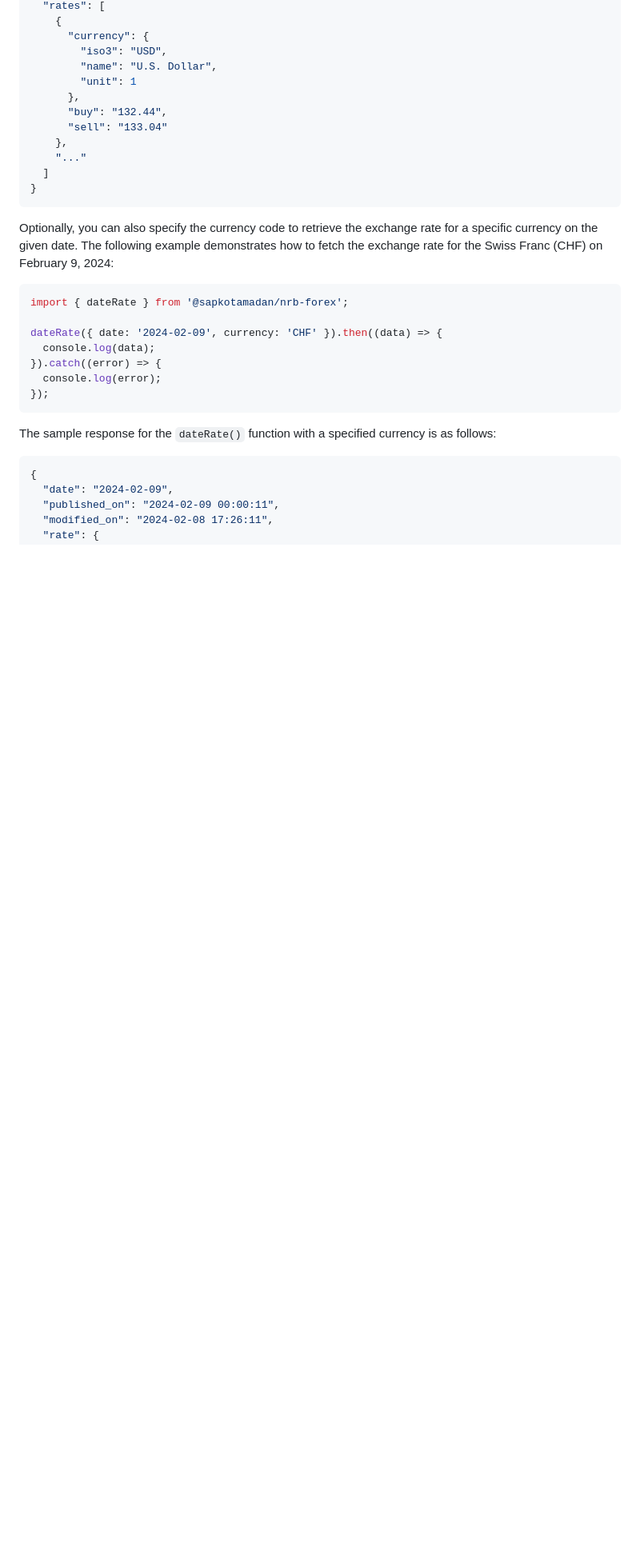
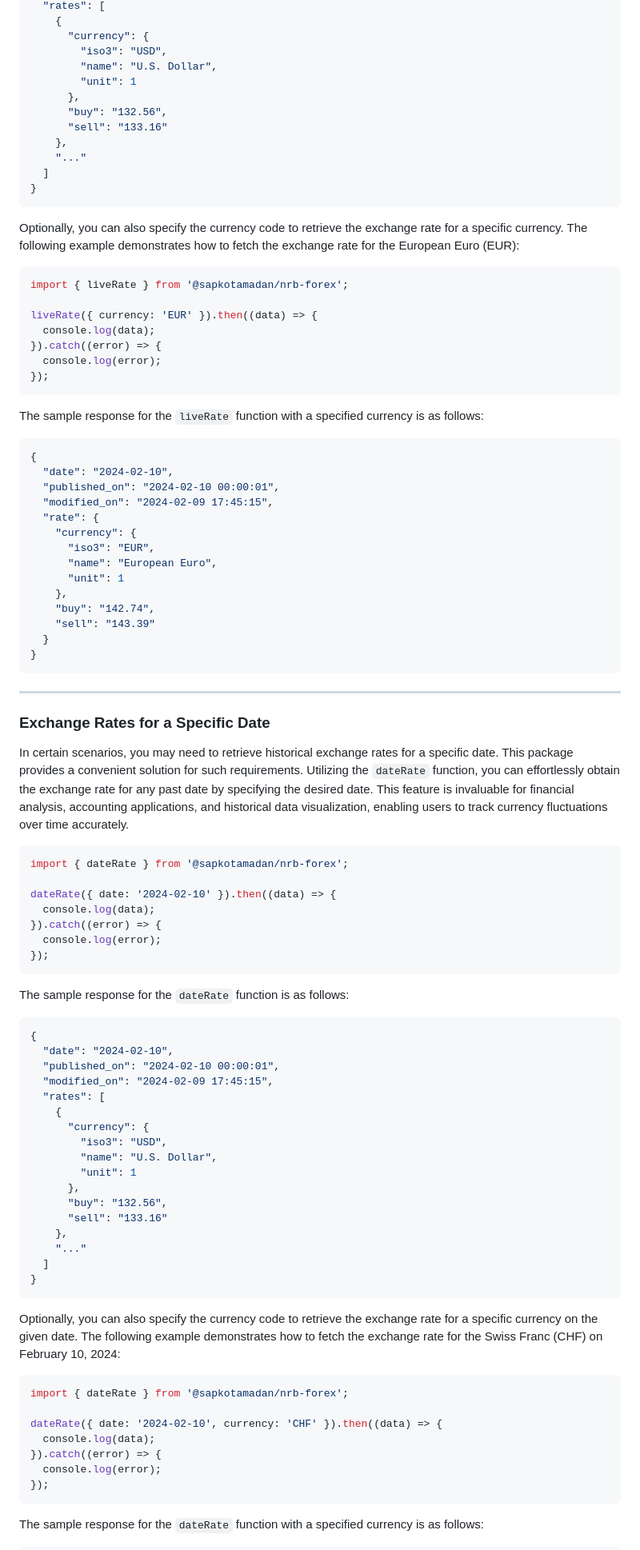
Before and after one commit to remotemerge/nrb-forex-node, a Markdown page: README.md, the part around one of its changes. Shown at 80% size. Drawn GitHub-style; blank space fills up the shorter version.

Commit message:
Update doc with sample output

````diff
--- a/README.md
+++ b/README.md
@@ -58,30 +42,94 @@ The sample response for the `dateRate()` function is as follows:
         "name": "U.S. Dollar",
         "unit": 1
       },
-      "buy": "132.44",
-      "sell": "133.04"
+      "buy": "132.56",
+      "sell": "133.16"
     },
     "..."
   ]
 }
 ```
 
-Optionally, you can also specify the currency code to retrieve the exchange rate for a specific currency on the given date. The following example demonstrates how to fetch the exchange rate for the Swiss Franc (CHF) on February 9, 2024:
+Optionally, you can also specify the currency code to retrieve the exchange rate for a specific currency. The following example demonstrates how to fetch the exchange rate for the European Euro (EUR):
 
 ```javascript
-import { dateRate } from '@sapkotamadan/nrb-forex';
+import { liveRate } from '@sapkotamadan/nrb-forex';
 
-dateRate({ date: '2024-02-09', currency: 'CHF' }).then((data) => {
+liveRate({ currency: 'EUR' }).then((data) => {
   console.log(data);
 }).catch((error) => {
   console.log(error);
 });
 ```
 
-The sample response for the `dateRate()` function with a specified currency is as follows:
+The sample response for the `liveRate` function with a specified currency is as follows:
 
 ```json
 {
-  "date": "2024-02-09",
-  "published_on": "2024-02-09 00:00:11",
-  "modified_on": "2024-02-08 17:26:11",
+  "date": "2024-02-10",
+  "published_on": "2024-02-10 00:00:01",
+  "modified_on": "2024-02-09 17:45:15",
+  "rate": {
+    "currency": {
+      "iso3": "EUR",
+      "name": "European Euro",
+      "unit": 1
+    },
+    "buy": "142.74",
+    "sell": "143.39"
+  }
+}
+```
+
+<hr />
+
+### Exchange Rates for a Specific Date
+
+In certain scenarios, you may need to retrieve historical exchange rates for a specific date. This package provides a convenient solution for such requirements. Utilizing the `dateRate` function, you can effortlessly obtain the exchange rate for any past date by specifying the desired date. This feature is invaluable for financial analysis, accounting applications, and historical data visualization, enabling users to track currency fluctuations over time accurately.
+
+```javascript
+import { dateRate } from '@sapkotamadan/nrb-forex';
+
+dateRate({ date: '2024-02-10' }).then((data) => {
+  console.log(data);
+}).catch((error) => {
+  console.log(error);
+});
+```
+
+The sample response for the `dateRate` function is as follows:
+
+```json
+{
+  "date": "2024-02-10",
+  "published_on": "2024-02-10 00:00:01",
+  "modified_on": "2024-02-09 17:45:15",
+  "rates": [
+    {
+      "currency": {
+        "iso3": "USD",
+        "name": "U.S. Dollar",
+        "unit": 1
+      },
+      "buy": "132.56",
+      "sell": "133.16"
+    },
+    "..."
+  ]
+}
+```
+
+Optionally, you can also specify the currency code to retrieve the exchange rate for a specific currency on the given date. The following example demonstrates how to fetch the exchange rate for the Swiss Franc (CHF) on February 10, 2024:
+
+```javascript
+import { dateRate } from '@sapkotamadan/nrb-forex';
+
+dateRate({ date: '2024-02-10', currency: 'CHF' }).then((data) => {
+  console.log(data);
+}).catch((error) => {
+  console.log(error);
+});
+```
+
+The sample response for the `dateRate` function with a specified currency is as follows:
+
````
Also changed, not shown: other parts of README.md (+20 -31 lines).
